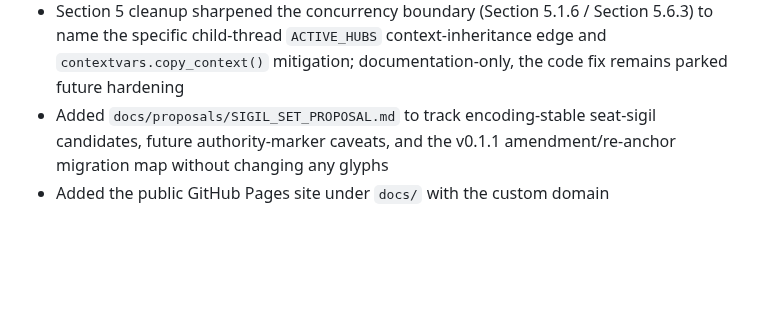
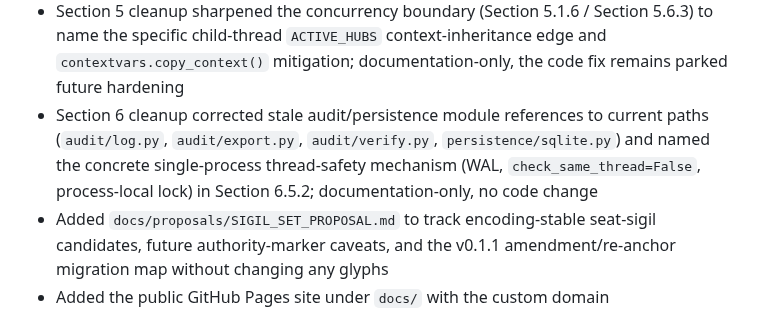
Before and after one commit to violent-xrp/rss_v0.1.0, a Markdown page: CHANGELOG.md, the part around the change. Drawn GitHub-style; blank space fills up the shorter version.

Commit message:
Land Section 6 cleanup: persistence/audit references + concrete thread-safety

```diff
--- a/CHANGELOG.md
+++ b/CHANGELOG.md
@@ -65,6 +65,7 @@ _Licensed under AGPLv3; see `LICENSE/README.md`._
 - Section 3 cleanup removed duplicate Section 3.3.1 text, corrected Section 3.1.4 to word-boundary verb detection and Section 3.7.4 to the governed-data fallback, fenced `UNAUTHORIZED_INGRESS` and sustained-audit-failure Safe-Stop behavior, and replaced the Section 3.8 test-count table with a `docs/claim_matrix.md` pointer
 - Section 4 cleanup corrected stale Primary-Module filenames to current paths and added the `UNTRUSTED_IMPORT` provenance event (list now illustrative/non-exhaustive), matching `topology.py`
 - Section 5 cleanup sharpened the concurrency boundary (Section 5.1.6 / Section 5.6.3) to name the specific child-thread `ACTIVE_HUBS` context-inheritance edge and `contextvars.copy_context()` mitigation; documentation-only, the code fix remains parked future hardening
+- Section 6 cleanup corrected stale audit/persistence module references to current paths (`audit/log.py`, `audit/export.py`, `audit/verify.py`, `persistence/sqlite.py`) and named the concrete single-process thread-safety mechanism (WAL, `check_same_thread=False`, process-local lock) in Section 6.5.2; documentation-only, no code change
 - Added `docs/proposals/SIGIL_SET_PROPOSAL.md` to track encoding-stable seat-sigil candidates, future authority-marker caveats, and the v0.1.1 amendment/re-anchor migration map without changing any glyphs
 - Added the public GitHub Pages site under `docs/` with the custom domain `rosesigilsystems.com`, canonical/social metadata, and contact routing through `christain@rosesigilsystems.com`
 
```
Also changed, not shown: docs/PACT_ALIGNMENT.md (+2 -1 lines), pact/pact_section6_persistence_&_audit.md (+3 -3 lines).
